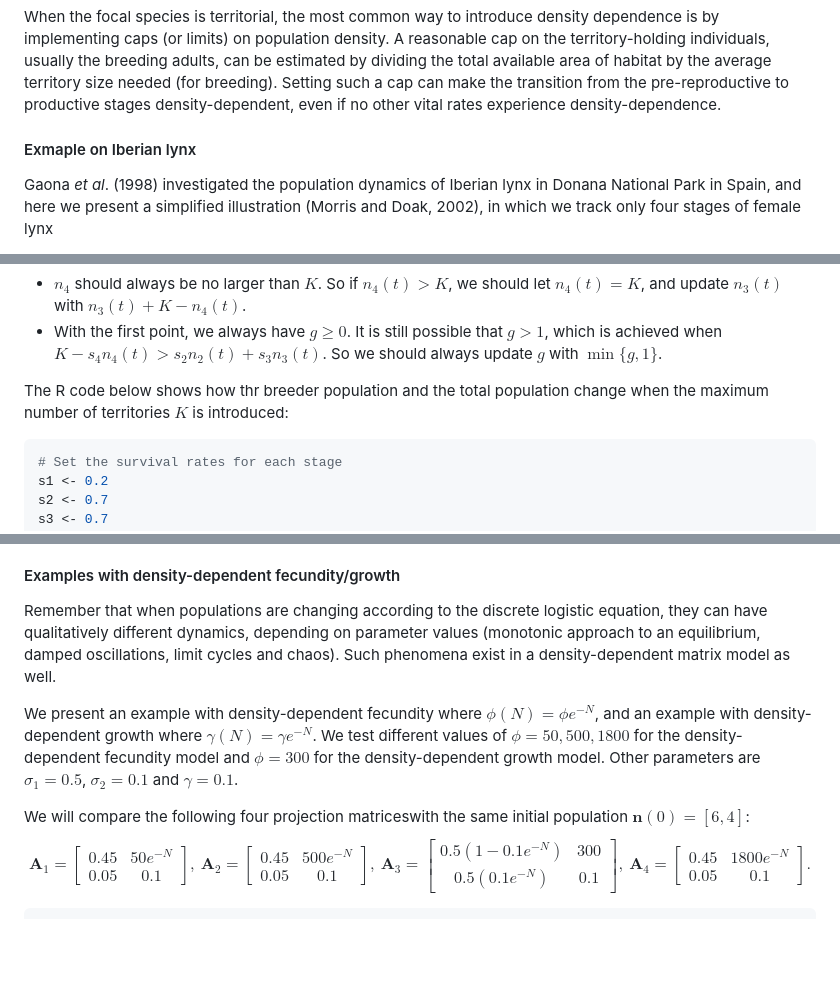
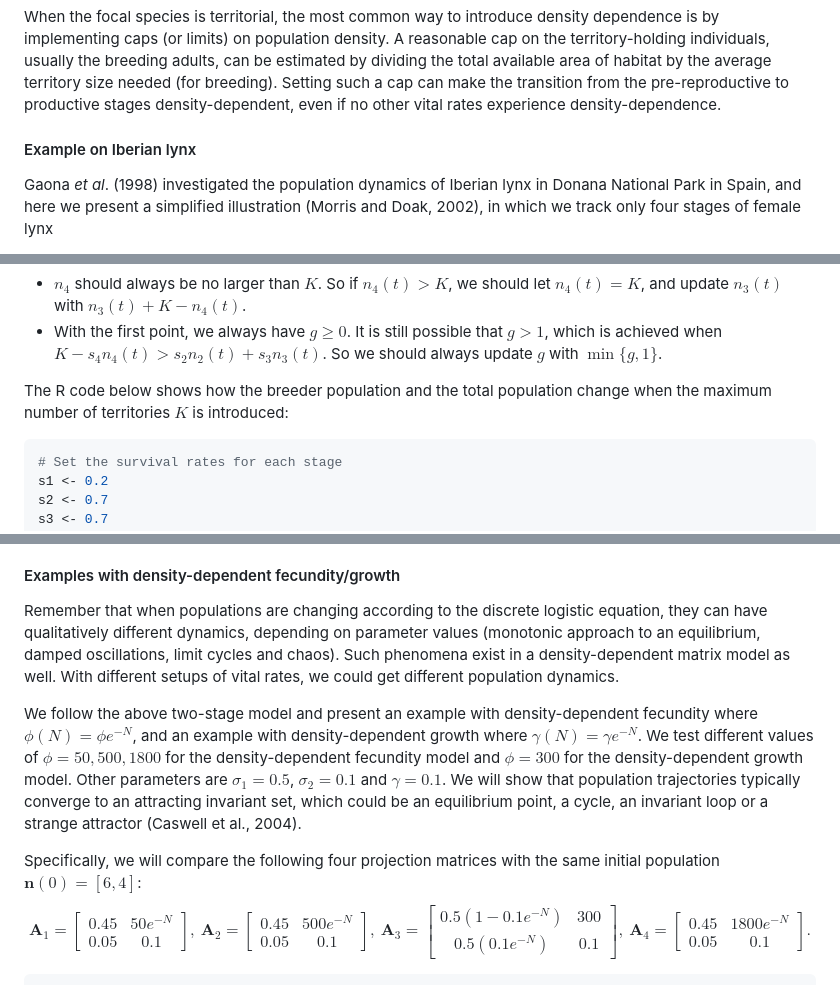
Before and after one commit to kcudding/ecotheory.github.io, a Markdown page: teach/density-dependent-structured.md, 3 parts joined by grey strips. GitHub-like rendering; blank space fills up the shorter version.

````diff
--- a/teach/density-dependent-structured.md
+++ b/teach/density-dependent-structured.md
@@ -15,7 +15,7 @@ Typically, we won't compare various density-dependent functions that are fitted
 
 When the focal species is territorial, the most common way to introduce density dependence is by implementing caps (or limits) on population density. A reasonable cap on the territory-holding individuals, usually the breeding adults, can be estimated by dividing the total available area of habitat by the average territory size needed (for breeding). Setting such a cap can make the transition from the pre-reproductive to productive stages density-dependent, even if no other vital rates experience density-dependence.
 
-#### Exmaple on Iberian lynx
+#### Example on Iberian lynx
 
 Gaona _et al_. (1998) investigated the population dynamics of Iberian lynx in Donana National Park in Spain, and here we present a simplified illustration (Morris and Doak, 2002), in which we track only four stages of female lynx
 
@@ -35,7 +35,7 @@ It's not hard to notice that $g$ decreases when $n_2$, $n_3$ and $n_4$ increase.
 - $n_4$ should always be no larger than $K$. So if $n_4(t)>K$, we should let $n_4(t)=K$, and update $n_3(t)$ with $n_3(t)+K-n_4(t)$.
 - With the first point, we always have $g\geq 0$. It is still possible that $g>1$, which is achieved when $K-s_4n_4(t)>s_2n_2(t)+s_3n_3(t)$. So we should always update $g$ with $\min\{g,1\}$.
 
-The R code below shows how thr breeder population and the total population change when the maximum number of territories $K$ is introduced:
+The R code below shows how the breeder population and the total population change when the maximum number of territories $K$ is introduced:
 
 ```r
 # Set the survival rates for each stage
@@ -111,11 +111,11 @@ Let's assume that vital rates are affected by the total population $N=n_1+n_2$.
 
 #### Examples with density-dependent fecundity/growth
 
-Remember that when populations are changing according to the discrete logistic equation, they can have qualitatively different dynamics, depending on parameter values (monotonic approach to an equilibrium, damped oscillations, limit cycles and chaos). Such phenomena exist in a density-dependent matrix model as well.
+Remember that when populations are changing according to the discrete logistic equation, they can have qualitatively different dynamics, depending on parameter values (monotonic approach to an equilibrium, damped oscillations, limit cycles and chaos). Such phenomena exist in a density-dependent matrix model as well. With different setups of vital rates, we could get different population dynamics.
 
-We present an example with density-dependent fecundity where $\phi(N)=\phi e^{-N}$, and an example with density-dependent growth where $\gamma(N)=\gamma e^{-N}$. We test different values of $\phi=50,500,1800$ for the density-dependent fecundity model and $\phi=300$ for the density-dependent growth model. Other parameters are $\sigma_1=0.5$, $\sigma_2=0.1$ and $\gamma=0.1$.
+We follow the above two-stage model and present an example with density-dependent fecundity where $\phi(N)=\phi e^{-N}$, and an example with density-dependent growth where $\gamma(N)=\gamma e^{-N}$. We test different values of $\phi=50,500,1800$ for the density-dependent fecundity model and $\phi=300$ for the density-dependent growth model. Other parameters are $\sigma_1=0.5$, $\sigma_2=0.1$ and $\gamma=0.1$. We will show that population trajectories typically converge to an attracting invariant set, which could be an equilibrium point, a cycle, an invariant loop or a strange attractor (Caswell et al., 2004).
 
-We will compare the following four projection matriceswith the same initial population $\mathbf{n}(0)=[6,4]$:
+Specifically, we will compare the following four projection matrices with the same initial population $\mathbf{n}(0)=[6,4]$:
 $$\mathbf{A}_1=\begin{bmatrix}0.45 & 50e^{-N}\\0.05 & 0.1\end{bmatrix},\ \mathbf{A}_2=\begin{bmatrix}0.45 & 500e^{-N}\\0.05 & 0.1\end{bmatrix},\ \mathbf{A}_3=\begin{bmatrix}0.5(1-0.1e^{-N}) & 300\\0.5(0.1e^{-N}) & 0.1\end{bmatrix},\ \mathbf{A}_4=\begin{bmatrix}0.45 & 1800e^{-N}\\0.05 & 0.1\end{bmatrix}.$$
 
 ```r
````
Also changed, not shown: other parts of teach/density-dependent-structured.md (+3 -3 lines), teach/unstructured-stochasticity.md (+19 -24 lines), teach/autocorrelation.jpeg, 1 other file.
